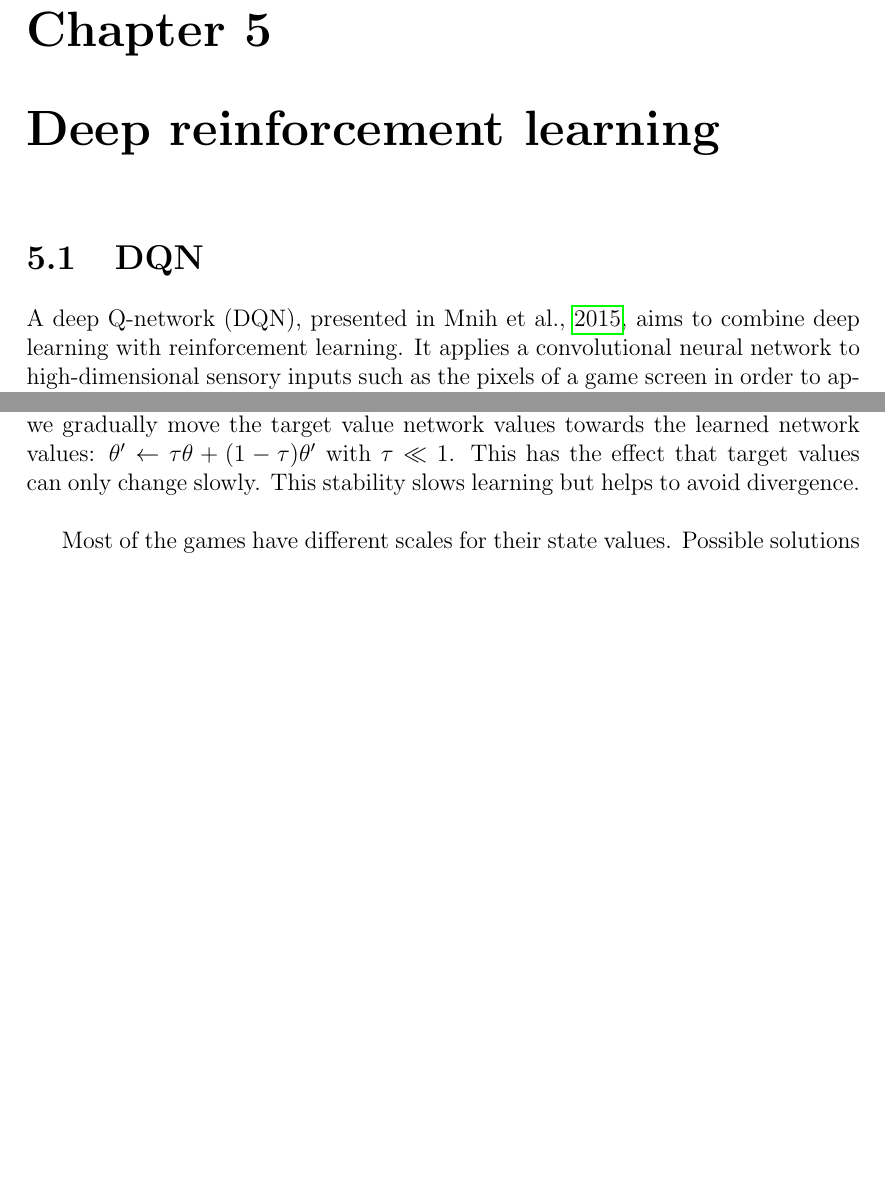
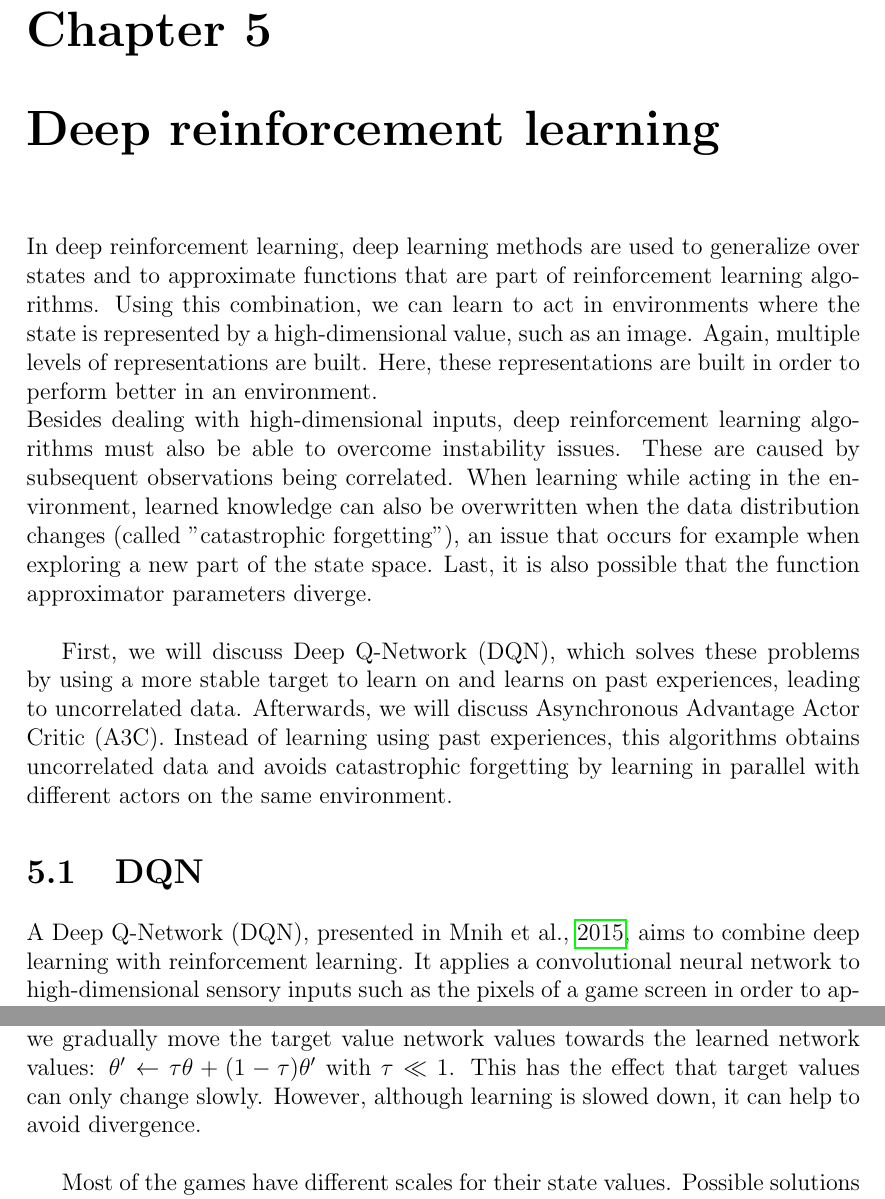
Before and after one commit to arnomoonens/Master-Thesis, a LaTeX thesis (main.tex, which reads deeprl.tex): two parts of pages 57 and 59 of 93 before the commit and two parts of pages 57 and 60 of 94 after it, joined at a grey line, cut so that both start at the same text, the shorter picture padded with empty space. Compiled offline with pdfLaTeX.

Commit message:
Deep RL introduction

```diff
--- a/deeprl.tex
+++ b/deeprl.tex
@@ -1,15 +1,34 @@
 \chapter{Deep reinforcement learning} % (fold)
 \label{cha:deep_reinforcement_learning}
+In deep reinforcement learning, deep learning methods are used to generalize over states and to approximate functions that are part of reinforcement learning algorithms.
+Using this combination, we can learn to act in environments where the state is represented by a high-dimensional value, such as an image.
+Again, multiple levels of representations are built. Here, these representations are built in order to perform better in an environment.\\
+Besides dealing with high-dimensional inputs, deep reinforcement learning algorithms must also be able to overcome instability issues. These are caused by subsequent observations being correlated. When learning while acting in the environment, learned knowledge can also be overwritten when the data distribution changes (called "catastrophic forgetting"),  an issue that occurs for example when exploring a new part of the state space. Last, it is also possible that the function approximator parameters diverge.\\
+
+First, we will discuss Deep Q-Network (DQN), which solves these problems by using a more stable target to learn on and learns on past experiences, leading to uncorrelated data. Afterwards, we will discuss Asynchronous Advantage Actor Critic (A3C). Instead of learning using past experiences, this algorithms obtains uncorrelated data and avoids catastrophic forgetting by learning in parallel with different actors on the same environment.
+
 \section{DQN}
-%Original paper by \cite{Mnih2015Human-levelLearning}.\\
-A deep Q-network (DQN), presented in \cite{Mnih2015Human-levelLearning}, aims to combine deep learning with reinforcement learning. It applies a convolutional neural network to high-dimensional sensory inputs such as the pixels of a game screen in order to approximate an action-value function $Q^{*}(s,a)$. This is parametrized by the weights of the convolutional neural network, thus being $Q(s;a;\theta_i)$. Past experiences are also reused and the Q value function used to select action is only periodically updated to the most recently learned one in order to reduce instability.\\
+\label{sec:dqn}
+A Deep Q-Network (DQN), presented in \cite{Mnih2015Human-levelLearning}, aims to combine deep learning with reinforcement learning.
+It applies a convolutional neural network to high-dimensional sensory inputs such as the pixels of a game screen in order to approximate an action-value function $Q^{*}(s,a)$.
+This is parametrized by the weights of the convolutional neural network, thus being $Q(s;a;\theta_i)$.
+Past experiences are also reused and the Q value function used to select action is only periodically updated to the most recently learned one in order to reduce instability.\\
 
-This instability is caused by using a nonlinear function to approximate the action-value function and by the correlation between subsequent observations. Small changes in the $Q$ value can lead to big changes in the policy and because of that the data distribution and the correlations between the action-values $Q(s,a)$ and the target values $r+\gamma \max_{a'} Q(s',a')$ can also change a lot. The action that is selected determines which states that will be observed next.
+This instability is caused by using a nonlinear function to approximate the action-value function and by the correlation between subsequent observations.
+Small changes in the $Q$ value can lead to big changes in the policy and because of that the data distribution and the correlations between the action-values $Q(s,a)$ and the target values $r+\gamma \max_{a'} Q(s',a')$ can also change a lot.
+The action that is selected determines which states that will be observed next.
 
-Experience replay solves the problem of having correlated subsequent observations and changing data distributions by randomizing used mini-batches of the data on which is learned. In each iteration, these random mini-batches of saved experiences are used for applying Q-learning updates. Experiences can be used multiple times, which results in an efficient use of the available data.\\
-For the replay memory, all the encountered experiences can be used or only the $N$ most recent ones. Here, however, it is possible that we forget experiences that may be important. Because we use uniform sampling to determine which experiences to use, we also give no extra importance (i.e. more probability) to more useful experiences.
+Experience replay solves the problem of having correlated subsequent observations and changing data distributions by randomizing used mini-batches of the data on which is learned.
+In each iteration, these random mini-batches of saved experiences are used for applying Q-learning updates.
+Experiences can be used multiple times, which results in an efficient use of the available data.\\
+For the replay memory, all the encountered experiences can be used or only the $N$ most recent ones.
+Here, however, it is possible that we forget experiences that may be important.
+Because we use uniform sampling to determine which experiences to use, we also give no extra importance (i.e. more probability) to more useful experiences.
 
-A second improvement is to only update the used target function every $C$ steps. This helps to reduce the correlation between the action-value function values and the target values, as for example $Q(s_t, a_t)$ can have an influence on $Q(s_{t+1},a)$. To do this, we copy the current network weights to obtain an action-value function $\hat{Q}$ to generate target values $y_j$. By doing this, we add a delay between the time an update to $Q$ is made and the time the update affects the targets $y_j$, making divergence or oscillations much more unlikely.
+A second improvement is to only update the used target function every $C$ steps.
+This helps to reduce the correlation between the action-value function values and the target values, as for example $Q(s_t, a_t)$ can have an influence on $Q(s_{t+1},a)$.
+To do this, we copy the current network weights to obtain an action-value function $\hat{Q}$ to generate target values $y_j$.
+By doing this, we add a delay between the time an update to $Q$ is made and the time the update affects the targets $y_j$, making divergence or oscillations much more unlikely.
 
 The loss function used to update the weights of the parametrized action-value function is:
 \begin{equation}
@@ -67,5 +86,7 @@ y_t = r(s_t,a_t) + \gamma Q(s_t, \mu(s_{t+1}) \vert \theta^Q)
 $\mu(s_t \vert \theta^Q)$ is a function that specifies the policy by mapping states to actions.
 It can be seen that using the loss function we have a critic that is learned using the Bellman equation, just like in Q-learning.\\
 
-Instead of just copying the weights to the target value network every $C$ steps, we gradually move the target value network values towards the learned network values: $\theta' \leftarrow \tau \theta + (1-\tau) \theta'$ with $\tau \ll 1$. This has the effect that target values can only change slowly. This stability slows learning but helps to avoid divergence.\\
+Instead of just copying the weights to the target value network every $C$ steps, we gradually move the target value network values towards the learned network values: $\theta' \leftarrow \tau \theta + (1-\tau) \theta'$ with $\tau \ll 1$.
+This has the effect that target values can only change slowly.
+However, although learning is slowed down, it can help to avoid divergence.\\
 
```
Also changed, not shown: deeprl.tex (31 more changed lines).
